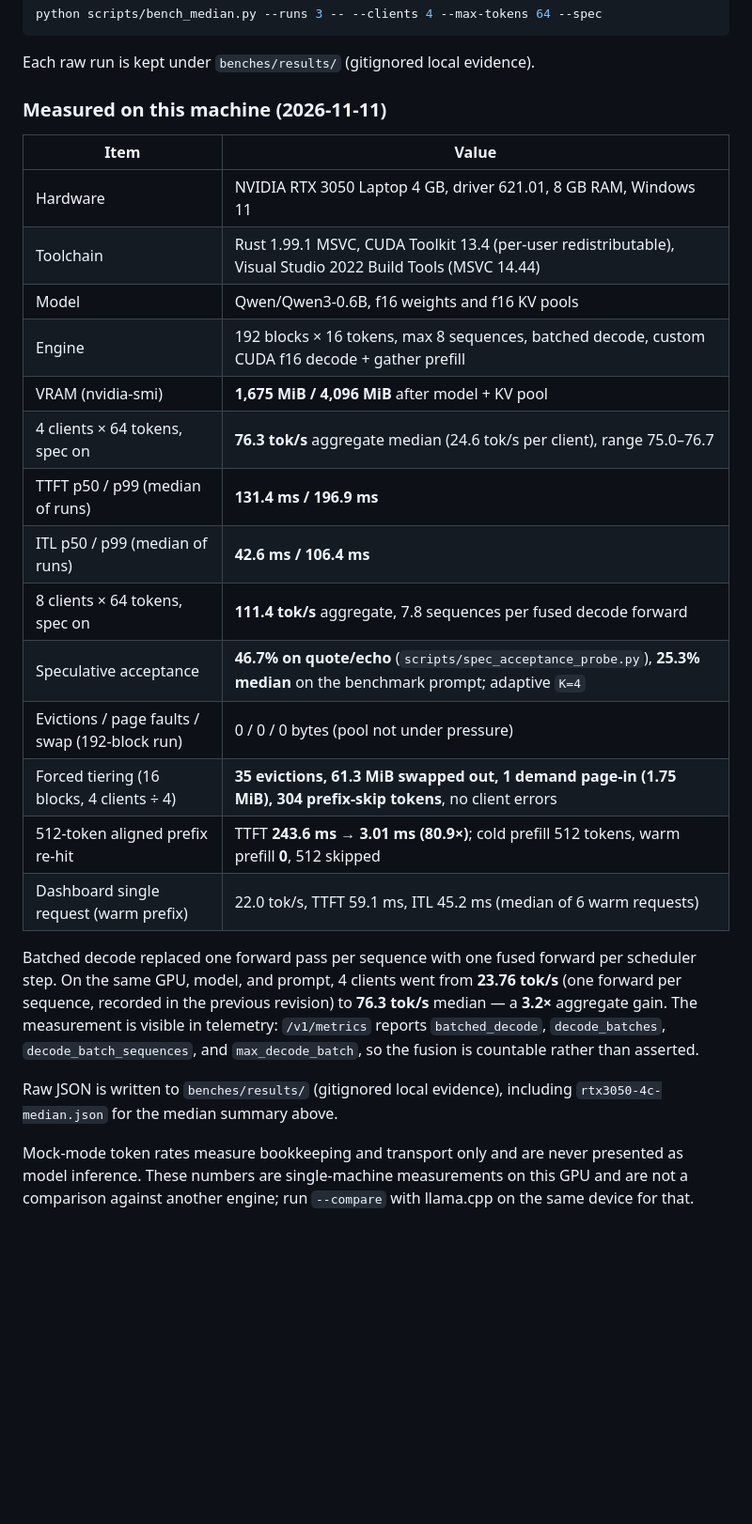
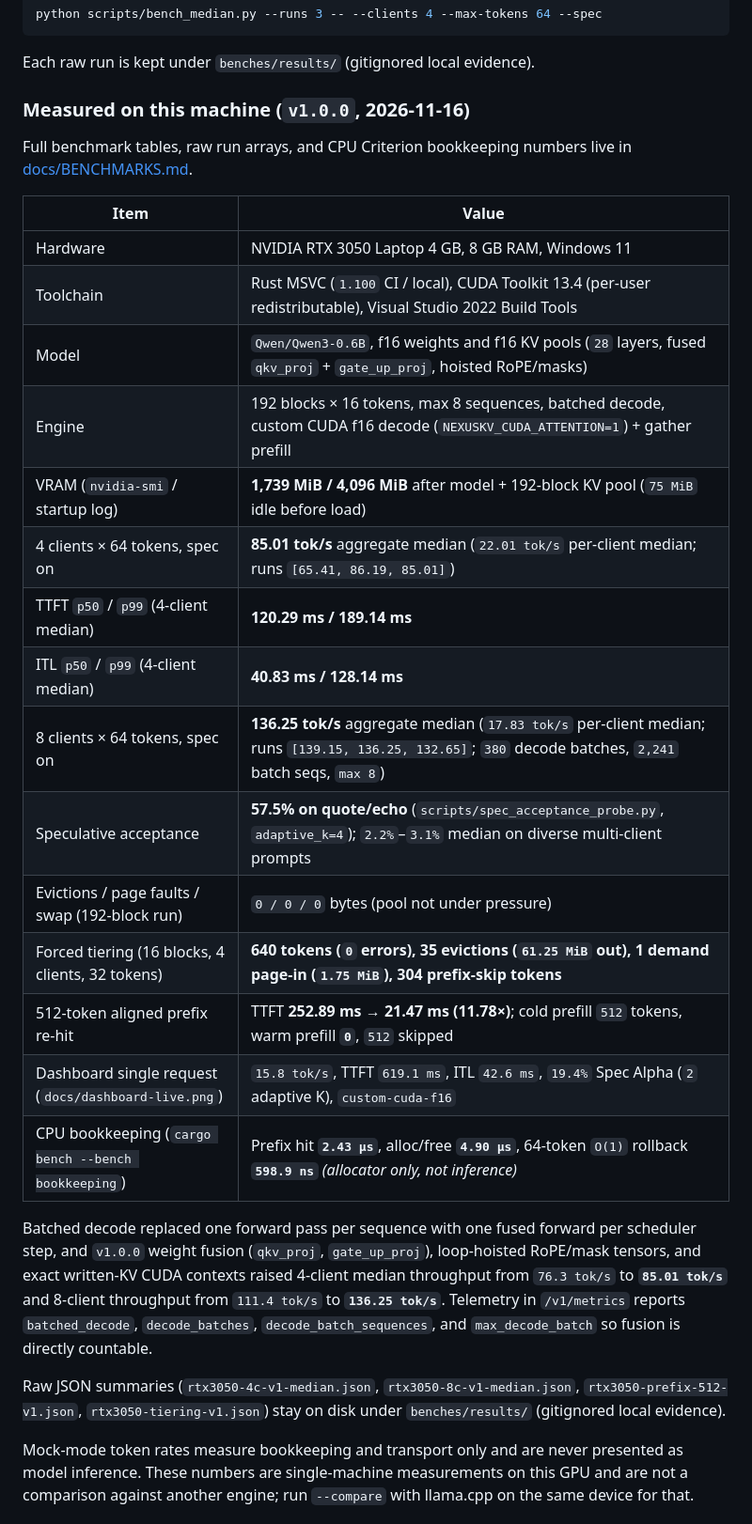
Before and after one commit to Sadik00789/NexusKV-Engine, a Markdown page: README.md, the part around one of its changes. Shown at 94% size. Rendered like a GitHub page; blank space fills up the shorter version.

```diff
--- a/README.md
+++ b/README.md
@@ -463,35 +465,39 @@ python scripts/bench_median.py --runs 3 -- --clients 4 --max-tokens 64 --spec
 
 Each raw run is kept under `benches/results/` (gitignored local evidence).
 
-### Measured on this machine (2026-11-11)
+### Measured on this machine (`v1.0.0`, 2026-11-16)
+
+Full benchmark tables, raw run arrays, and CPU Criterion bookkeeping numbers live in [docs/BENCHMARKS.md](docs/BENCHMARKS.md).
 
 | Item | Value |
 | --- | --- |
-| Hardware | NVIDIA RTX 3050 Laptop 4 GB, driver 621.01, 8 GB RAM, Windows 11 |
-| Toolchain | Rust 1.99.1 MSVC, CUDA Toolkit 13.4 (per-user redistributable), Visual Studio 2022 Build Tools (MSVC 14.44) |
-| Model | Qwen/Qwen3-0.6B, f16 weights and f16 KV pools |
-| Engine | 192 blocks × 16 tokens, max 8 sequences, batched decode, custom CUDA f16 decode + gather prefill |
-| VRAM (nvidia-smi) | **1,675 MiB / 4,096 MiB** after model + KV pool |
-| 4 clients × 64 tokens, spec on | **76.3 tok/s** aggregate median (24.6 tok/s per client), range 75.0–76.7 |
-| TTFT p50 / p99 (median of runs) | **131.4 ms / 196.9 ms** |
-| ITL p50 / p99 (median of runs) | **42.6 ms / 106.4 ms** |
-| 8 clients × 64 tokens, spec on | **111.4 tok/s** aggregate, 7.8 sequences per fused decode forward |
-| Speculative acceptance | **46.7% on quote/echo** (`scripts/spec_acceptance_probe.py`), **25.3% median** on the benchmark prompt; adaptive `K=4` |
-| Evictions / page faults / swap (192-block run) | 0 / 0 / 0 bytes (pool not under pressure) |
-| Forced tiering (16 blocks, 4 clients ÷ 4) | **35 evictions, 61.3 MiB swapped out, 1 demand page-in (1.75 MiB), 304 prefix-skip tokens**, no client errors |
-| 512-token aligned prefix re-hit | TTFT **243.6 ms → 3.01 ms (80.9×)**; cold prefill 512 tokens, warm prefill **0**, 512 skipped |
-| Dashboard single request (warm prefix) | 22.0 tok/s, TTFT 59.1 ms, ITL 45.2 ms (median of 6 warm requests) |
+| Hardware | NVIDIA RTX 3050 Laptop 4 GB, 8 GB RAM, Windows 11 |
+| Toolchain | Rust MSVC (`1.100` CI / local), CUDA Toolkit 13.4 (per-user redistributable), Visual Studio 2022 Build Tools |
+| Model | `Qwen/Qwen3-0.6B`, f16 weights and f16 KV pools (`28` layers, fused `qkv_proj` + `gate_up_proj`, hoisted RoPE/masks) |
+| Engine | 192 blocks × 16 tokens, max 8 sequences, batched decode, custom CUDA f16 decode (`NEXUSKV_CUDA_ATTENTION=1`) + gather prefill |
+| VRAM (`nvidia-smi` / startup log) | **1,739 MiB / 4,096 MiB** after model + 192-block KV pool (`75 MiB` idle before load) |
+| 4 clients × 64 tokens, spec on | **85.01 tok/s** aggregate median (`22.01 tok/s` per-client median; runs `[65.41, 86.19, 85.01]`) |
+| TTFT `p50` / `p99` (4-client median) | **120.29 ms / 189.14 ms** |
+| ITL `p50` / `p99` (4-client median) | **40.83 ms / 128.14 ms** |
+| 8 clients × 64 tokens, spec on | **136.25 tok/s** aggregate median (`17.83 tok/s` per-client median; runs `[139.15, 136.25, 132.65]`; `380` decode batches, `2,241` batch seqs, `max 8`) |
+| Speculative acceptance | **57.5% on quote/echo** (`scripts/spec_acceptance_probe.py`, `adaptive_k=4`); `2.2%`–`3.1%` median on diverse multi-client prompts |
+| Evictions / page faults / swap (192-block run) | `0 / 0 / 0` bytes (pool not under pressure) |
+| Forced tiering (16 blocks, 4 clients, 32 tokens) | **640 tokens (`0` errors), 35 evictions (`61.25 MiB` out), 1 demand page-in (`1.75 MiB`), 304 prefix-skip tokens** |
+| 512-token aligned prefix re-hit | TTFT **252.89 ms → 21.47 ms (11.78×)**; cold prefill `512` tokens, warm prefill **`0`**, `512` skipped |
+| Dashboard single request (`docs/dashboard-live.png`) | `15.8 tok/s`, TTFT `619.1 ms`, ITL `42.6 ms`, `19.4%` Spec Alpha (`2` adaptive K), `custom-cuda-f16` |
+| CPU bookkeeping (`cargo bench --bench bookkeeping`) | Prefix hit **`2.43 µs`**, alloc/free **`4.90 µs`**, 64-token `O(1)` rollback **`598.9 ns`** *(allocator only, not inference)* |
 
 Batched decode replaced one forward pass per sequence with one fused forward per
-scheduler step. On the same GPU, model, and prompt, 4 clients went from
-**23.76 tok/s** (one forward per sequence, recorded in the previous revision) to
-**76.3 tok/s** median — a **3.2×** aggregate gain. The measurement is visible in
-telemetry: `/v1/metrics` reports `batched_decode`, `decode_batches`,
-`decode_batch_sequences`, and `max_decode_batch`, so the fusion is countable
-rather than asserted.
+scheduler step, and `v1.0.0` weight fusion (`qkv_proj`, `gate_up_proj`),
+loop-hoisted RoPE/mask tensors, and exact written-KV CUDA contexts raised 4-client
+median throughput from `76.3 tok/s` to **`85.01 tok/s`** and 8-client throughput
+from `111.4 tok/s` to **`136.25 tok/s`**. Telemetry in `/v1/metrics` reports
+`batched_decode`, `decode_batches`, `decode_batch_sequences`, and
+`max_decode_batch` so fusion is directly countable.
 
-Raw JSON is written to `benches/results/` (gitignored local evidence), including
-`rtx3050-4c-median.json` for the median summary above.
+Raw JSON summaries (`rtx3050-4c-v1-median.json`, `rtx3050-8c-v1-median.json`,
+`rtx3050-prefix-512-v1.json`, `rtx3050-tiering-v1.json`) stay on disk under
+`benches/results/` (gitignored local evidence).
 
 Mock-mode token rates measure bookkeeping and transport only and are never
 presented as model inference. These numbers are single-machine measurements on
```
Also changed, not shown: other parts of README.md (+34 -26 lines), WINDOWS_SETUP.md (+2 -2 lines), docs/ARCHITECTURE.md (added, +132 -0 lines), docs/BENCHMARKS.md (added, +97 -0 lines), docs/dashboard-live.png, docs/dashboard-time-travel.png.
